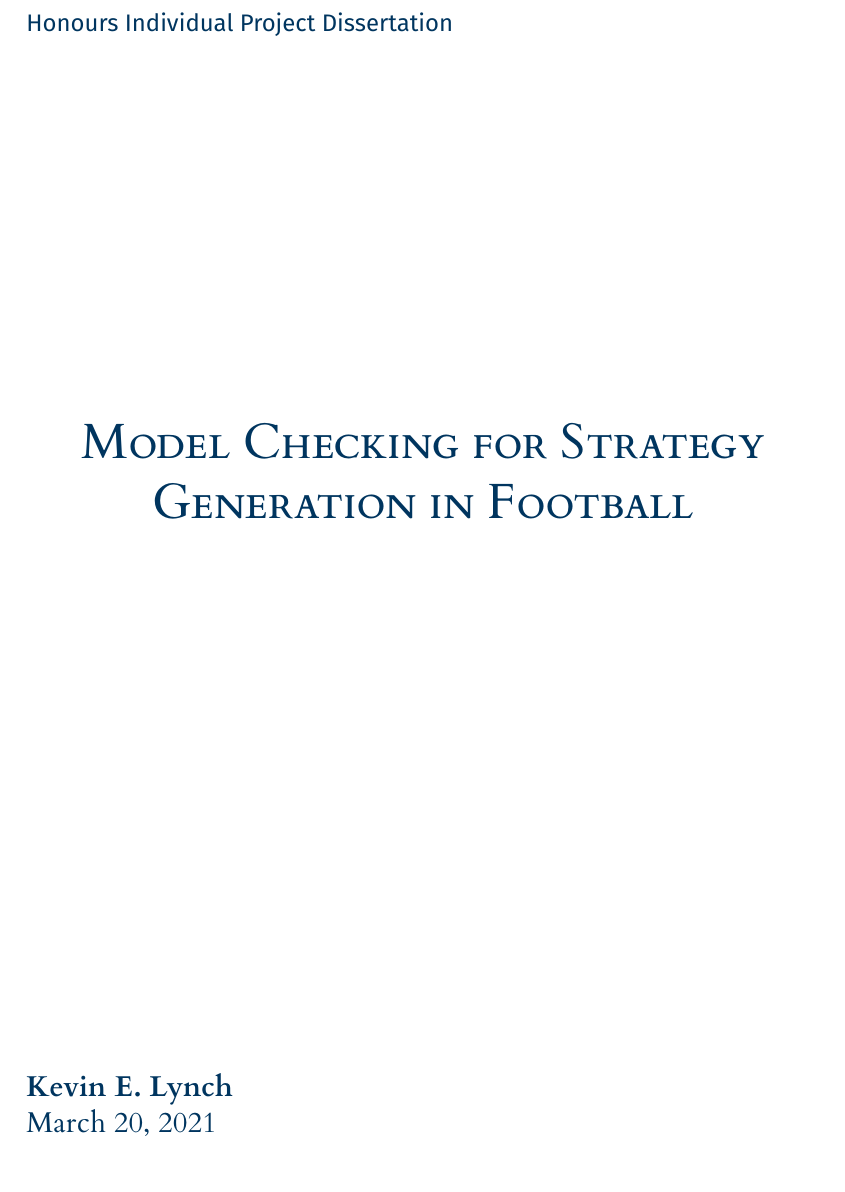
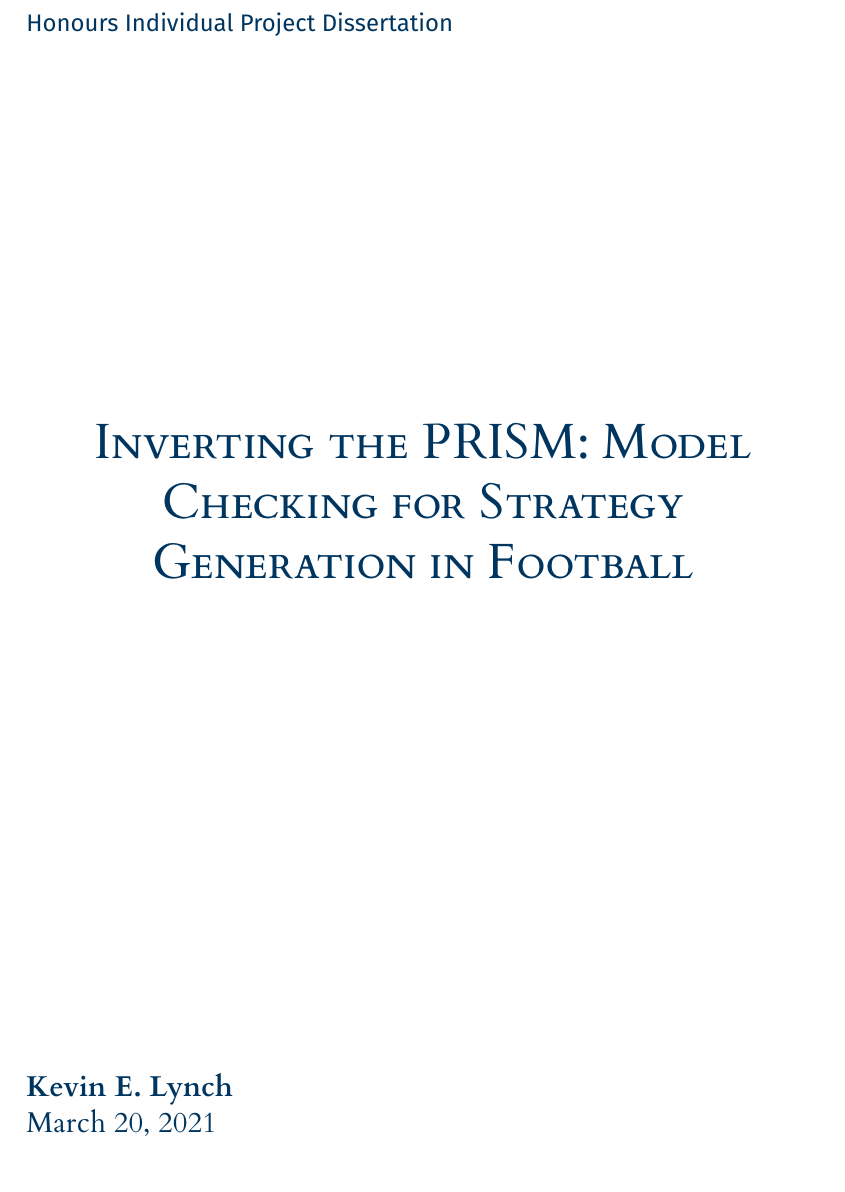
Before and after one commit to kevidigi/model-checking-football, a LaTeX thesis (dissertation/l4proj.tex): part of page 1 of 19, cut so that both start at the same text. Compiled offline with XeLaTeX.

Commit message:
updated dissertation title

```diff
--- a/dissertation/l4proj.tex
+++ b/dissertation/l4proj.tex
@@ -11,7 +11,7 @@
 
 %==============================================================================
 %% METADATA
-\title{Model Checking for Strategy Generation in Football}
+\title{Inverting the PRISM: Model Checking for Strategy Generation in Football}
 \author{Kevin E. Lynch}
 \date{March 20, 2021}
 
```
